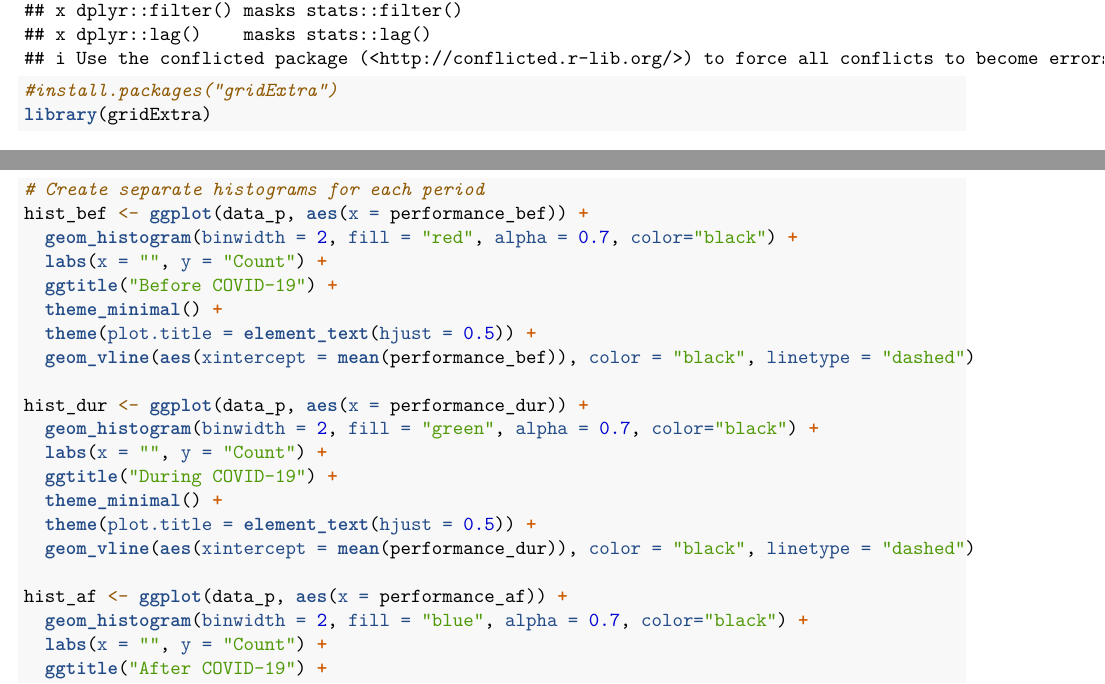
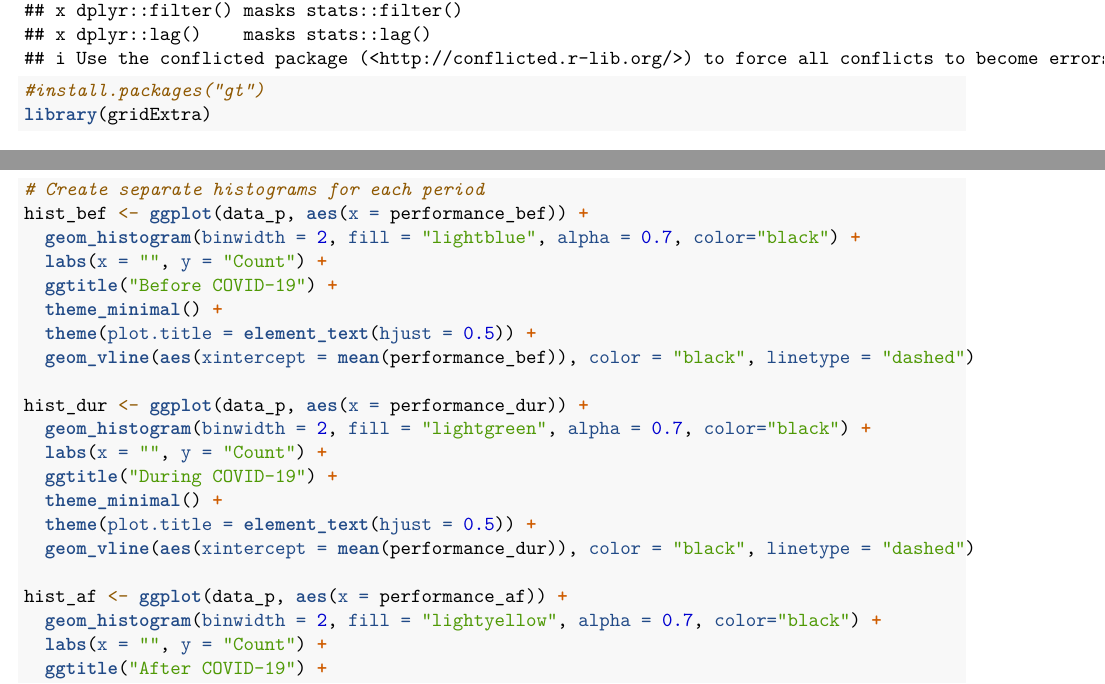
Before and after one commit to lukasthekid/Data-Acquisition-and-Survey-Methods, an R Markdown document (markdown.Rmd): two parts of pages 1 and 6 of 15, joined at a grey line, cut so that both start at the same text. Rendered offline with R 4.5, knitr and Pandoc, then LaTeX, with nearby package versions; some code elsewhere in the file could not run offline.

Commit message:
change color

```diff
--- a/markdown.Rmd
+++ b/markdown.Rmd
@@ -9,7 +9,7 @@ output: pdf_document
 library(ggplot2)
 library(dplyr)
 library("tidyverse")
-#install.packages("gridExtra")
+#install.packages("gt")
 library(gridExtra)
 library(gt)
 library(scales)
@@ -171,7 +171,7 @@ performance <- data.frame(
 
 # Create separate histograms for each period
 hist_bef <- ggplot(data_p, aes(x = performance_bef)) +
-  geom_histogram(binwidth = 2, fill = "red", alpha = 0.7, color="black") +
+  geom_histogram(binwidth = 2, fill = "lightblue", alpha = 0.7, color="black") +
   labs(x = "", y = "Count") +
   ggtitle("Before COVID-19") +
   theme_minimal() +
@@ -179,7 +179,7 @@ hist_bef <- ggplot(data_p, aes(x = performance_bef)) +
   geom_vline(aes(xintercept = mean(performance_bef)), color = "black", linetype = "dashed")
 
 hist_dur <- ggplot(data_p, aes(x = performance_dur)) +
-  geom_histogram(binwidth = 2, fill = "green", alpha = 0.7, color="black") +
+  geom_histogram(binwidth = 2, fill = "lightgreen", alpha = 0.7, color="black") +
   labs(x = "", y = "Count") +
   ggtitle("During COVID-19") +
   theme_minimal() +
@@ -187,7 +187,7 @@ hist_dur <- ggplot(data_p, aes(x = performance_dur)) +
   geom_vline(aes(xintercept = mean(performance_dur)), color = "black", linetype = "dashed")
 
 hist_af <- ggplot(data_p, aes(x = performance_af)) +
-  geom_histogram(binwidth = 2, fill = "blue", alpha = 0.7, color="black") +
+  geom_histogram(binwidth = 2, fill = "lightyellow", alpha = 0.7, color="black") +
   labs(x = "", y = "Count") +
   ggtitle("After COVID-19") +
   theme_minimal() +
```
Also changed, not shown: .RData (added).
